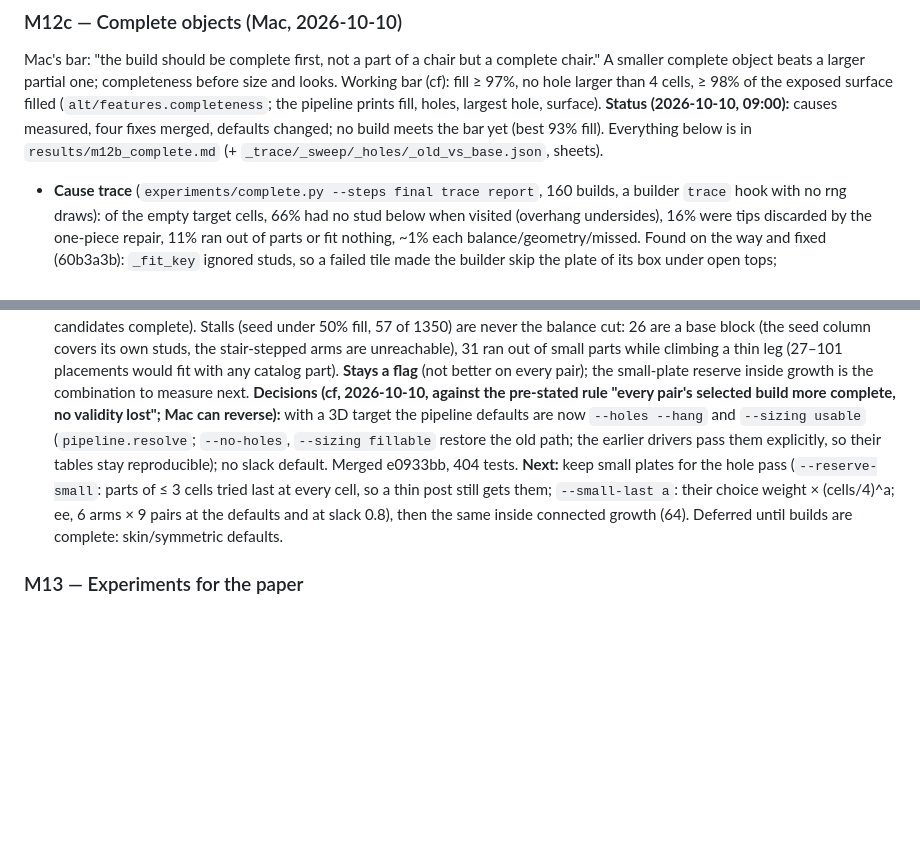
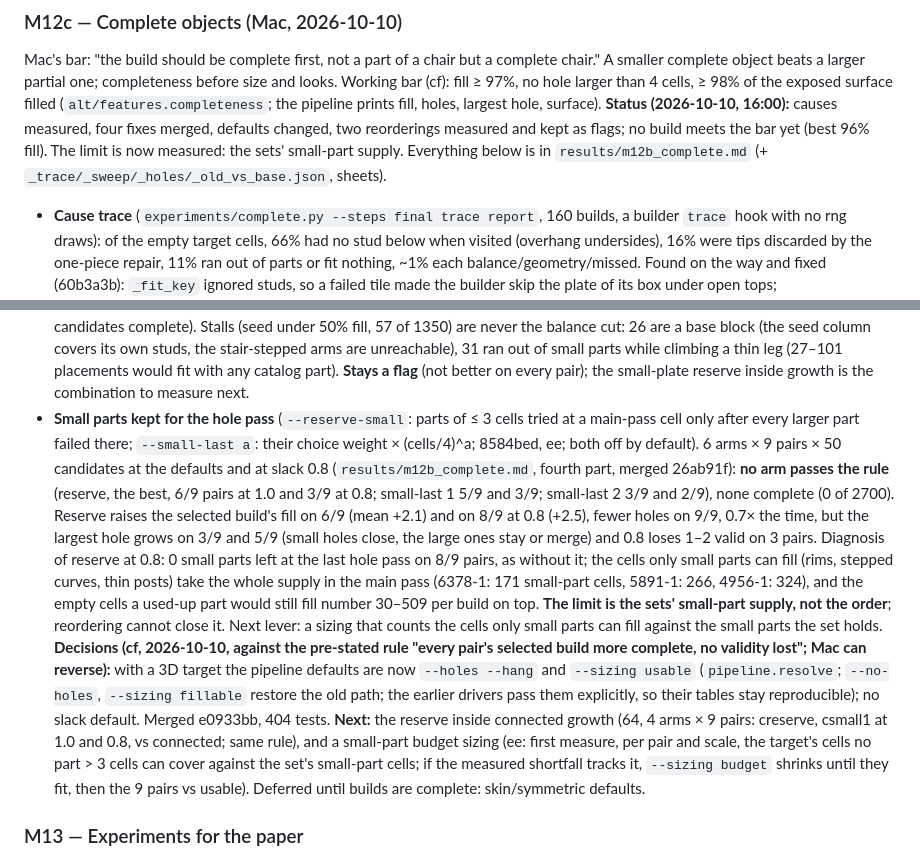
Before and after one commit to macint0/brick-wfc, a Markdown page: CLAUDE.md, 2 parts joined by grey strips. Drawn GitHub-style; blank space fills up the shorter version.

Commit message:
CLAUDE.md: M12c small-part reserve verdict (no arm passes the rule, stays a flag; the sets' small-part supply is the measured limit), next: reserve inside growth (64), small-part budget sizing (ee)

```diff
--- a/CLAUDE.md
+++ b/CLAUDE.md
@@ -261,8 +261,9 @@ statistics under the judge (yes, `m12b_proposal.md`, `m12b_proposal_shape.md`),
 Mac's bar: "the build should be complete first, not a part of a chair but a complete chair." A smaller complete object
 beats a larger partial one; completeness before size and looks. Working bar (cf): fill ≥ 97%, no hole larger than 4 cells,
 ≥ 98% of the exposed surface filled (`alt/features.completeness`; the pipeline prints fill, holes, largest hole, surface).
-**Status (2026-10-10, 09:00):** causes measured, four fixes merged, defaults changed; no build meets the bar yet (best
-93% fill). Everything below is in `results/m12b_complete.md` (+ `_trace/_sweep/_holes/_old_vs_base.json`, sheets).
+**Status (2026-10-10, 16:00):** causes measured, four fixes merged, defaults changed, two reorderings measured and kept
+as flags; no build meets the bar yet (best 96% fill). The limit is now measured: the sets' small-part supply.
+Everything below is in `results/m12b_complete.md` (+ `_trace/_sweep/_holes/_old_vs_base.json`, sheets).
 - **Cause trace** (`experiments/complete.py --steps final trace report`, 160 builds, a builder `trace` hook with no rng
   draws): of the empty target cells, 66% had no stud below when visited (overhang undersides), 16% were tips discarded by
   the one-piece repair, 11% ran out of parts or fit nothing, ~1% each balance/geometry/missed. Found on the way and fixed
@@ -297,13 +298,26 @@ beats a larger partial one; completeness before size and looks. Working bar (cf)
   1350) are never the balance cut: 26 are a base block (the seed column covers its own studs, the stair-stepped arms are
   unreachable), 31 ran out of small parts while climbing a thin leg (27–101 placements would fit with any catalog part).
   **Stays a flag** (not better on every pair); the small-plate reserve inside growth is the combination to measure next.
+- **Small parts kept for the hole pass** (`--reserve-small`: parts of ≤ 3 cells tried at a main-pass cell only after
+  every larger part failed there; `--small-last a`: their choice weight × (cells/4)^a; 8584bed, ee; both off by
+  default). 6 arms × 9 pairs × 50 candidates at the defaults and at slack 0.8 (`results/m12b_complete.md`, fourth part,
+  merged 26ab91f): **no arm passes the rule** (reserve, the best, 6/9 pairs at 1.0 and 3/9 at 0.8; small-last 1
+  5/9 and 3/9; small-last 2 3/9 and 2/9), none complete (0 of 2700). Reserve raises the selected build's fill on 6/9
+  (mean +2.1) and on 8/9 at 0.8 (+2.5), fewer holes on 9/9, 0.7× the time, but the largest hole grows on 3/9 and 5/9
+  (small holes close, the large ones stay or merge) and 0.8 loses 1–2 valid on 3 pairs. Diagnosis of reserve at 0.8: 0
+  small parts left at the last hole pass on 8/9 pairs, as without it; the cells only small parts can fill (rims, stepped
+  curves, thin posts) take the whole supply in the main pass (6378-1: 171 small-part cells, 5891-1: 266, 4956-1: 324),
+  and the empty cells a used-up part would still fill number 30–509 per build on top. **The limit is the sets'
+  small-part supply, not the order**; reordering cannot close it. Next lever: a sizing that counts the cells only small
+  parts can fill against the small parts the set holds.
 **Decisions (cf, 2026-10-10, against the pre-stated rule "every pair's selected build more complete, no validity lost";
 Mac can reverse):** with a 3D target the pipeline defaults are now `--holes --hang` and `--sizing usable`
 (`pipeline.resolve`; `--no-holes`, `--sizing fillable` restore the old path; the earlier drivers pass them explicitly, so
 their tables stay reproducible); no slack default. Merged e0933bb, 404 tests.
-**Next:** keep small plates for the hole pass (`--reserve-small`: parts of ≤ 3 cells tried last at every cell, so a thin
-post still gets them; `--small-last a`: their choice weight × (cells/4)^a; ee, 6 arms × 9 pairs at the defaults and at
-slack 0.8), then the same inside connected growth (64). Deferred until builds are complete: skin/symmetric defaults.
+**Next:** the reserve inside connected growth (64, 4 arms × 9 pairs: creserve, csmall1 at 1.0 and 0.8, vs connected;
+same rule), and a small-part budget sizing (ee: first measure, per pair and scale, the target's cells no part > 3 cells
+can cover against the set's small-part cells; if the measured shortfall tracks it, `--sizing budget` shrinks until they
+fit, then the 9 pairs vs usable). Deferred until builds are complete: skin/symmetric defaults.
 
 ### M13 — Experiments for the paper
 - Baselines: random bottom-up placement (D), plain WFC + post-filter, constraint-aware WFC, BrickGPT
```
